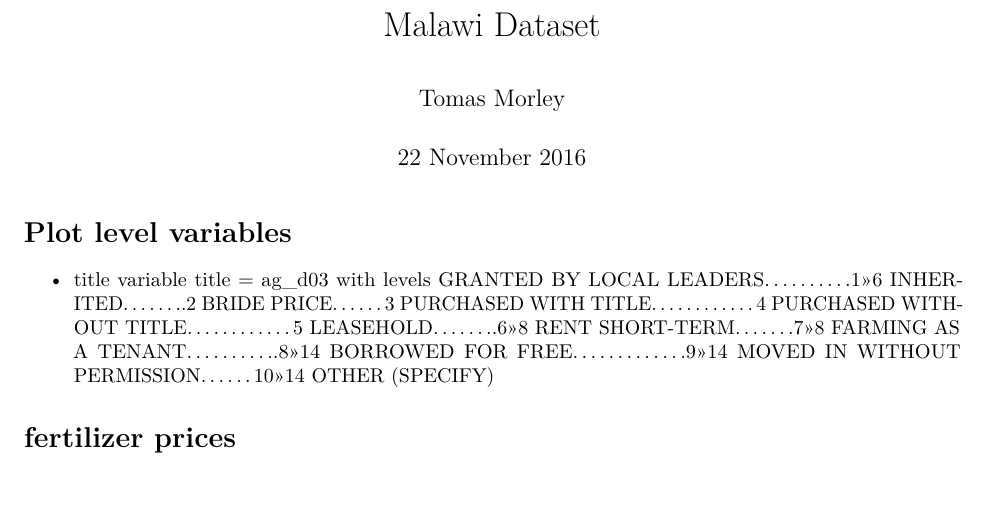
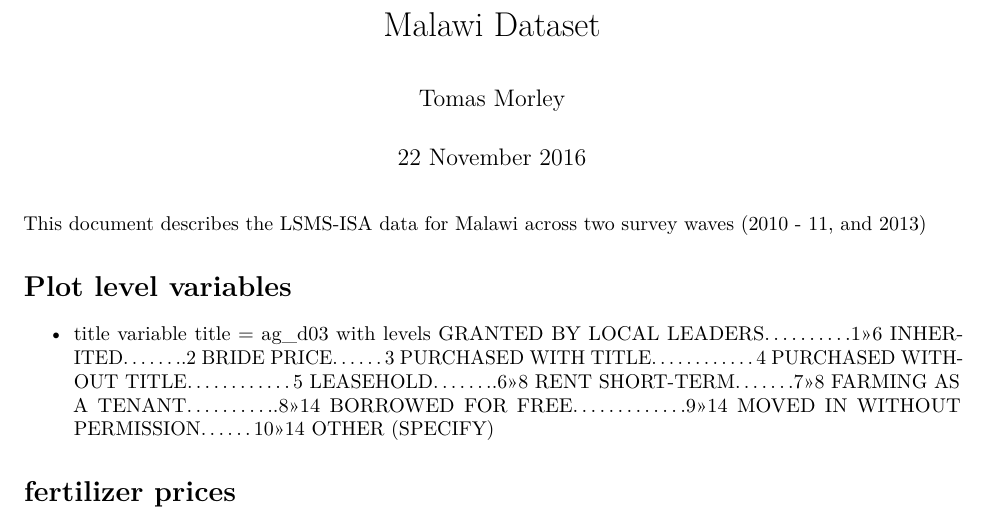
Before and after one commit to tom13878/MWIYG, an R Markdown document (Malawi_Data.Rmd): part of the page, cut so that both start at the same text. Rendered offline with R 4.5, knitr and Pandoc, then LaTeX, with nearby package versions.

Commit message:
File for describing Malawi data

```diff
--- a/Malawi_Data.Rmd
+++ b/Malawi_Data.Rmd
@@ -4,6 +4,8 @@ author: "Tomas Morley"
 date: "22 November 2016"
 output: pdf_document
 ---
+
+This document describes the LSMS-ISA data for Malawi across two survey waves (2010 - 11, and 2013)
 
 # Plot level variables
 
```
